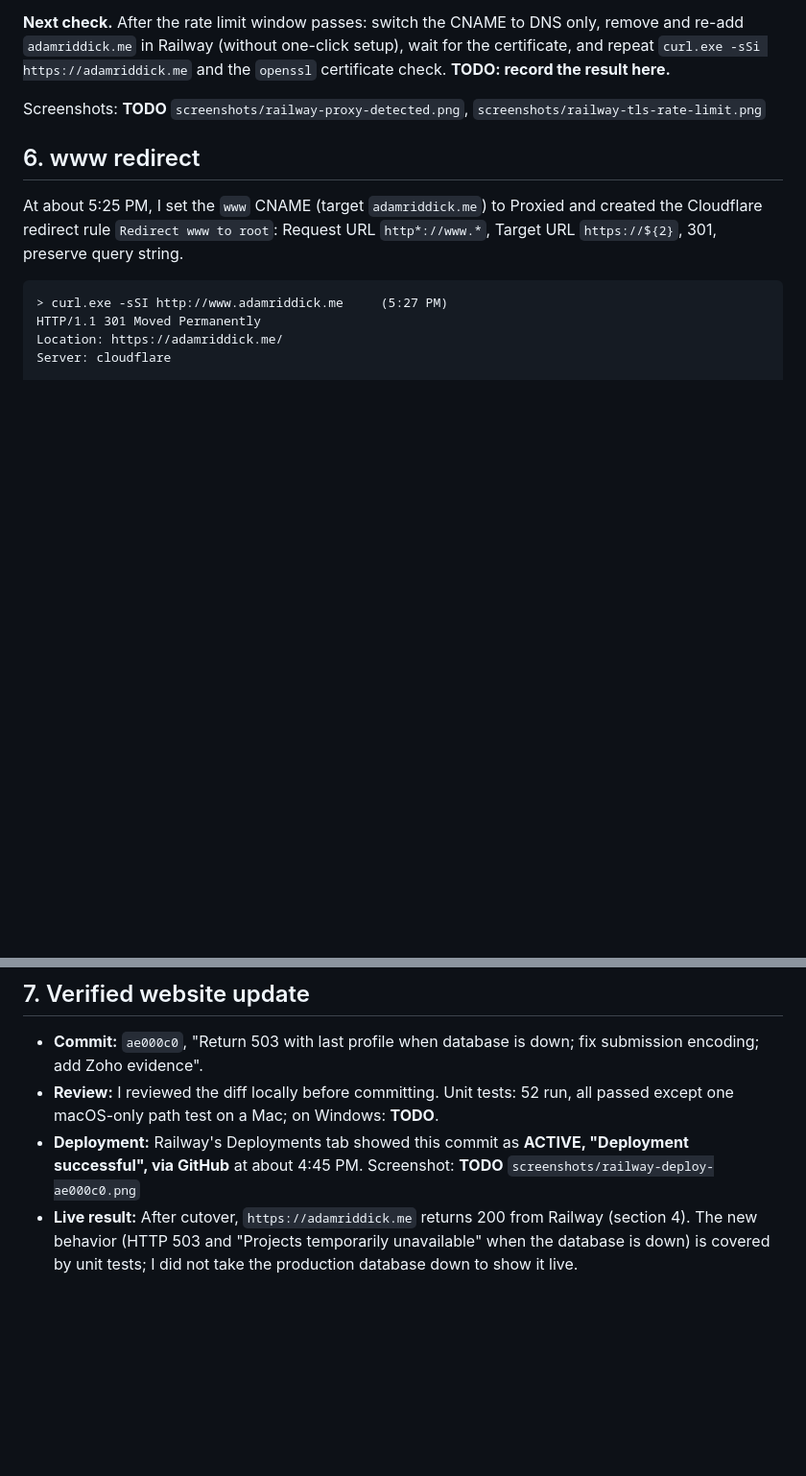
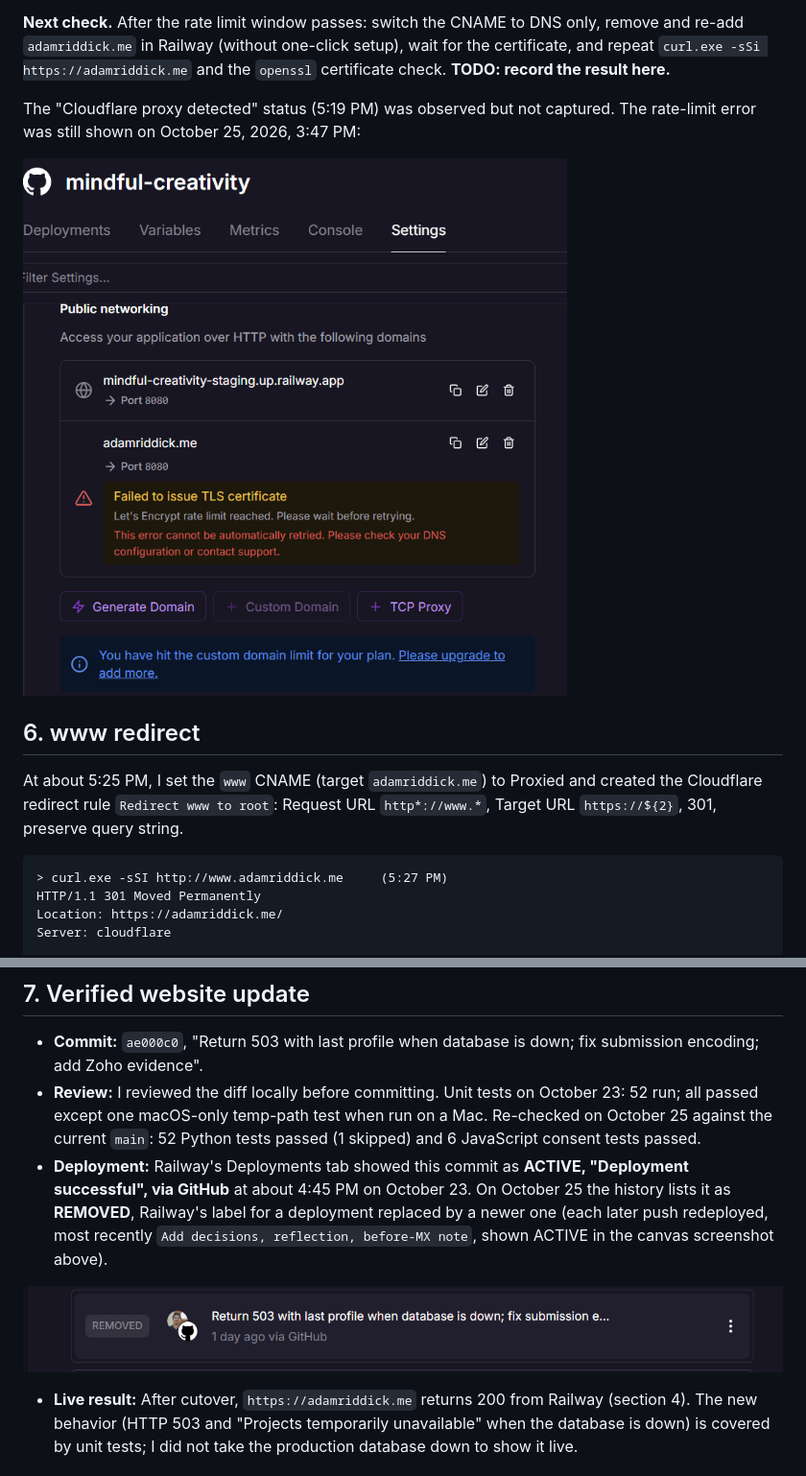
Before and after one commit to ariddick195/career-platform, a Markdown page: docs/evidence/railway-migration.md, 2 parts joined by grey strips. Shown: that part at 96% size. GitHub-like rendering; pictures changed too: docs/evidence/screenshots/railway-deploy-ae000c0.png (added), docs/evidence/screenshots/railway-tls-rate-limit.png (added); blank space fills up the shorter version.

```diff
--- a/docs/evidence/railway-migration.md
+++ b/docs/evidence/railway-migration.md
@@ -101,7 +105,9 @@ x-railway-request-id: d_0kbspISbijg7fjCx5-qw
 
 **Next check.** After the rate limit window passes: switch the CNAME to DNS only, remove and re-add `adamriddick.me` in Railway (without one-click setup), wait for the certificate, and repeat `curl.exe -sSi https://adamriddick.me` and the `openssl` certificate check. **TODO: record the result here.**
 
-Screenshots: **TODO** `screenshots/railway-proxy-detected.png`, `screenshots/railway-tls-rate-limit.png`
+The "Cloudflare proxy detected" status (5:19 PM) was observed but not captured. The rate-limit error was still shown on October 25, 2026, 3:47 PM:
+
+![Railway TLS rate limit](screenshots/railway-tls-rate-limit.png)
 
 ## 6. www redirect
 
@@ -124,8 +130,10 @@ Result: both `http://www` and `https://www` redirect to the root with a 301.
 ## 7. Verified website update
 
 - **Commit:** `ae000c0`, "Return 503 with last profile when database is down; fix submission encoding; add Zoho evidence".
-- **Review:** I reviewed the diff locally before committing. Unit tests: 52 run, all passed except one macOS-only path test on a Mac; on Windows: **TODO**.
-- **Deployment:** Railway's Deployments tab showed this commit as **ACTIVE, "Deployment successful", via GitHub** at about 4:45 PM. Screenshot: **TODO** `screenshots/railway-deploy-ae000c0.png`
+- **Review:** I reviewed the diff locally before committing. Unit tests on October 23: 52 run; all passed except one macOS-only temp-path test when run on a Mac. Re-checked on October 25 against the current `main`: 52 Python tests passed (1 skipped) and 6 JavaScript consent tests passed.
+- **Deployment:** Railway's Deployments tab showed this commit as **ACTIVE, "Deployment successful", via GitHub** at about 4:45 PM on October 23. On October 25 the history lists it as **REMOVED**, Railway's label for a deployment replaced by a newer one (each later push redeployed, most recently `Add decisions, reflection, before-MX note`, shown ACTIVE in the canvas screenshot above).
+
+![ae000c0 in Railway deployment history](screenshots/railway-deploy-ae000c0.png)
 - **Live result:** After cutover, `https://adamriddick.me` returns 200 from Railway (section 4). The new behavior (HTTP 503 and "Projects temporarily unavailable" when the database is down) is covered by unit tests; I did not take the production database down to show it live.
 
 ## 8. Rollback
```
Also changed, not shown: other parts of docs/evidence/railway-migration.md (+10 -5 lines), docs/evidence/screenshots/railway-canvas.png (added), docs/evidence/screenshots/railway-postgres-tables.png (added).
